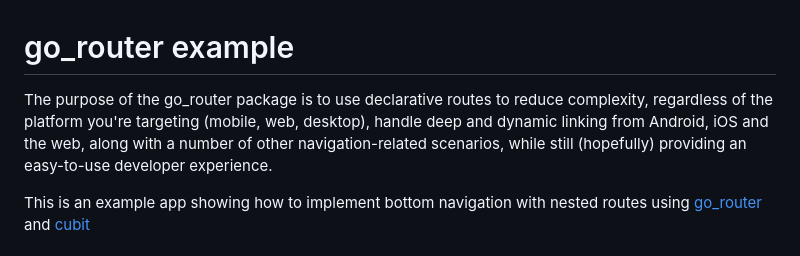
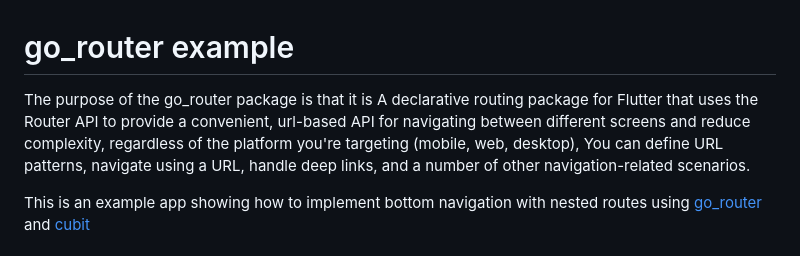
Before and after one commit to MohanedZekry/flutter-go-router-example, a Markdown page: README.md, the part around the change. Rendered like a GitHub page.

```diff
--- a/README.md
+++ b/README.md
@@ -1,5 +1,5 @@
 # go_router example
-The purpose of the go_router package is to use declarative routes to reduce complexity, regardless of the platform you're targeting (mobile, web, desktop), handle deep and dynamic linking from Android, iOS and the web, along with a number of other navigation-related scenarios, while still (hopefully) providing an easy-to-use developer experience.
+The purpose of the go_router package is that it is A declarative routing package for Flutter that uses the Router API to provide a convenient, url-based API for navigating between different screens and reduce complexity, regardless of the platform you're targeting (mobile, web, desktop), You can define URL patterns, navigate using a URL, handle deep links, and a number of other navigation-related scenarios.
 
 This is an example app showing how to implement bottom navigation with nested routes using [go_router](https://pub.dev/packages/go_router) and [cubit](https://pub.dev/packages/flutter_bloc)
 
```
